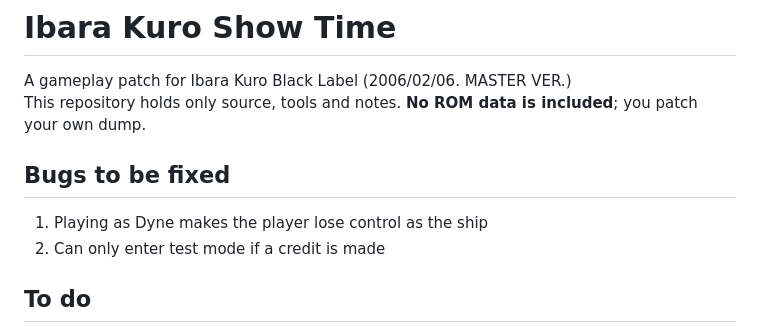
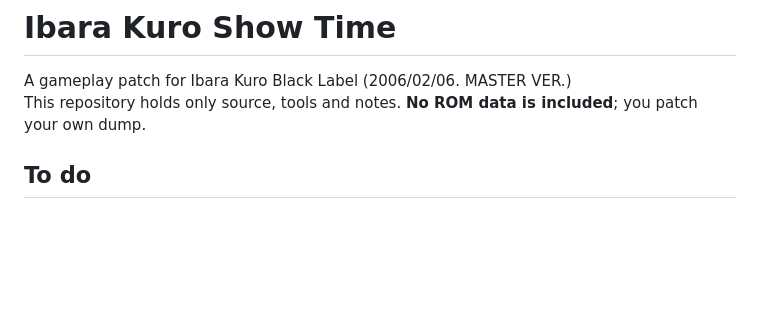
Before and after one commit to IAmTheChuckster/Ibara_Kuro_Show_Time, a Markdown page: README.md, the part around the change. Drawn GitHub-style; blank space fills up the shorter version.

```diff
--- a/README.md
+++ b/README.md
@@ -1,10 +1,6 @@
 # Ibara Kuro Show Time
 A gameplay patch for Ibara Kuro Black Label (2006/02/06. MASTER VER.)<br>
 This repository holds only source, tools and notes. **No ROM data is included**; you patch your own dump.
-
-## Bugs to be fixed
-1. Playing as Dyne makes the player lose control as the ship
-2. Can only enter test mode if a credit is made
 
 ## To do
 1. lower the beep to 40% of original
```
